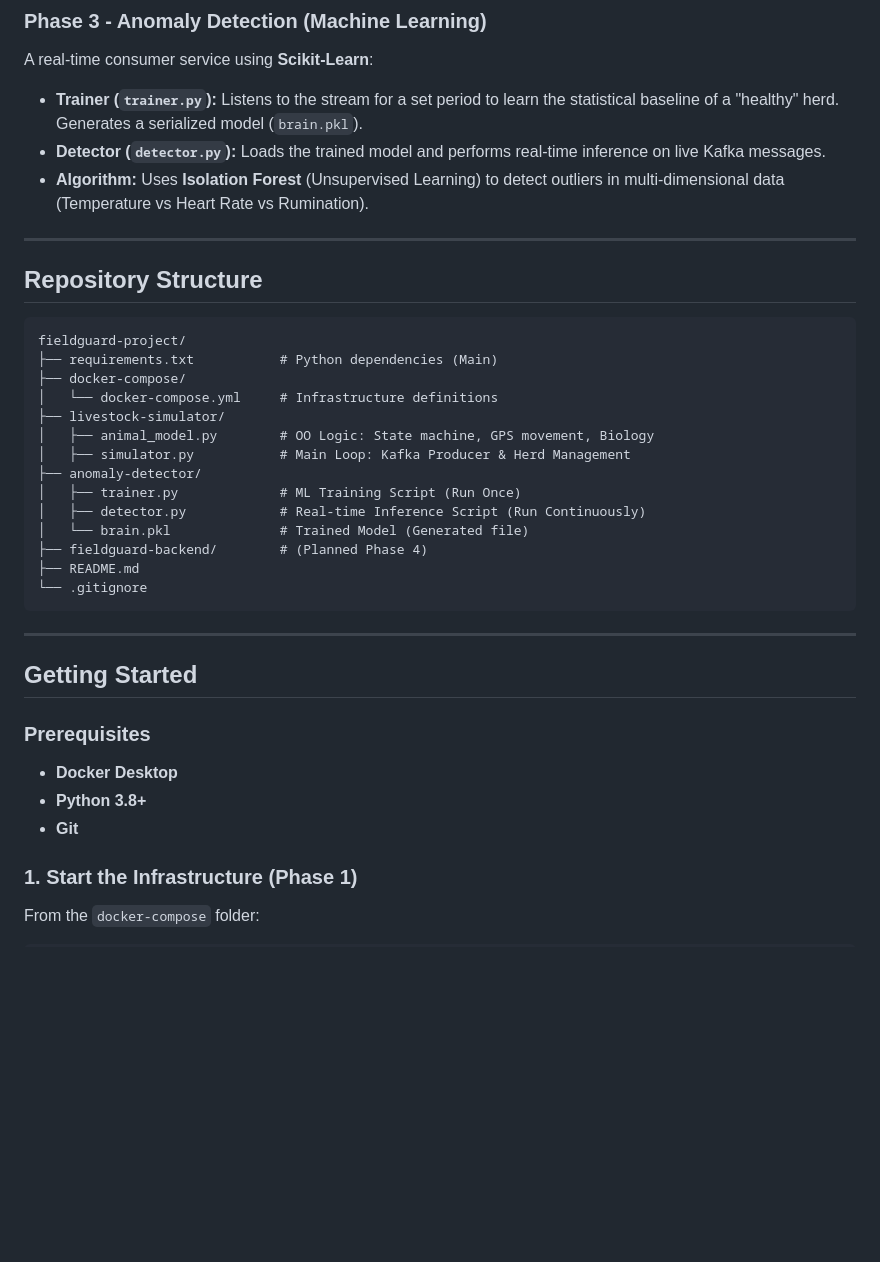
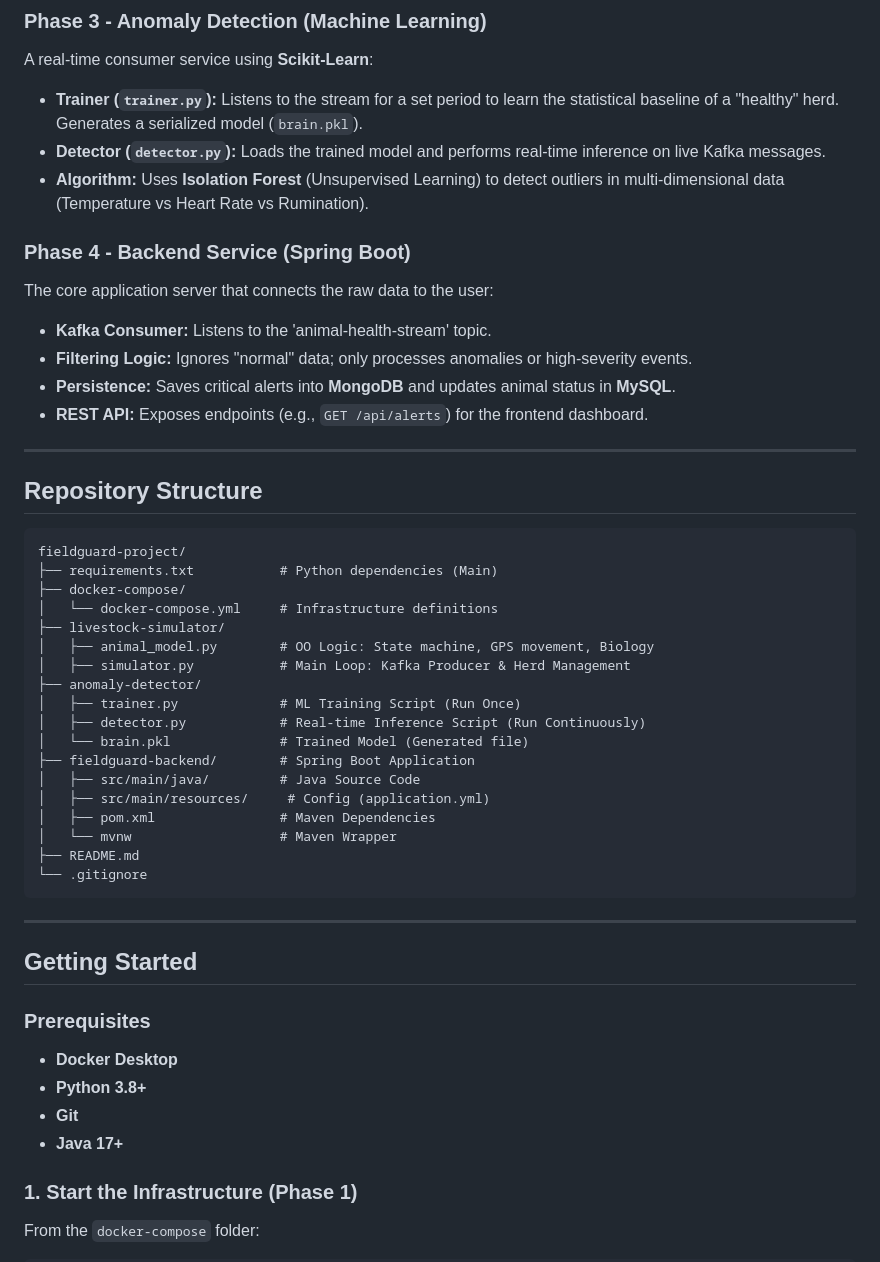
Before and after one commit to TN456/FieldGuard, a Markdown page: README.md, the part around one of its changes. GitHub-like rendering; blank space fills up the shorter version.

````diff
--- a/README.md
+++ b/README.md
@@ -35,6 +36,13 @@ A real-time consumer service using **Scikit-Learn**:
 - **Detector (`detector.py`):** Loads the trained model and performs real-time inference on live Kafka messages.
 - **Algorithm:** Uses **Isolation Forest** (Unsupervised Learning) to detect outliers in multi-dimensional data (Temperature vs Heart Rate vs Rumination).
 
+### Phase 4 - Backend Service (Spring Boot)
+The core application server that connects the raw data to the user:
+- **Kafka Consumer:** Listens to the 'animal-health-stream' topic.
+- **Filtering Logic:** Ignores "normal" data; only processes anomalies or high-severity events.
+- **Persistence:** Saves critical alerts into **MongoDB** and updates animal status in **MySQL**.
+- **REST API:** Exposes endpoints (e.g., `GET /api/alerts`) for the frontend dashboard.
+
 ---
 
 ## Repository Structure
@@ -51,7 +59,11 @@ fieldguard-project/
 │   ├── trainer.py             # ML Training Script (Run Once)
 │   ├── detector.py            # Real-time Inference Script (Run Continuously)
 │   └── brain.pkl              # Trained Model (Generated file)
-├── fieldguard-backend/        # (Planned Phase 4)
+├── fieldguard-backend/        # Spring Boot Application
+│   ├── src/main/java/         # Java Source Code
+│   ├── src/main/resources/     # Config (application.yml)
+│   ├── pom.xml                # Maven Dependencies
+│   └── mvnw                   # Maven Wrapper
 ├── README.md
 └── .gitignore
 ```
@@ -64,6 +76,7 @@ fieldguard-project/
 - **Docker Desktop**
 - **Python 3.8+**
 - **Git**
+- **Java 17+**
 
 ### 1. Start the Infrastructure (Phase 1)
 From the `docker-compose` folder:
````
Also changed, not shown: other parts of README.md (+24 -3 lines).
